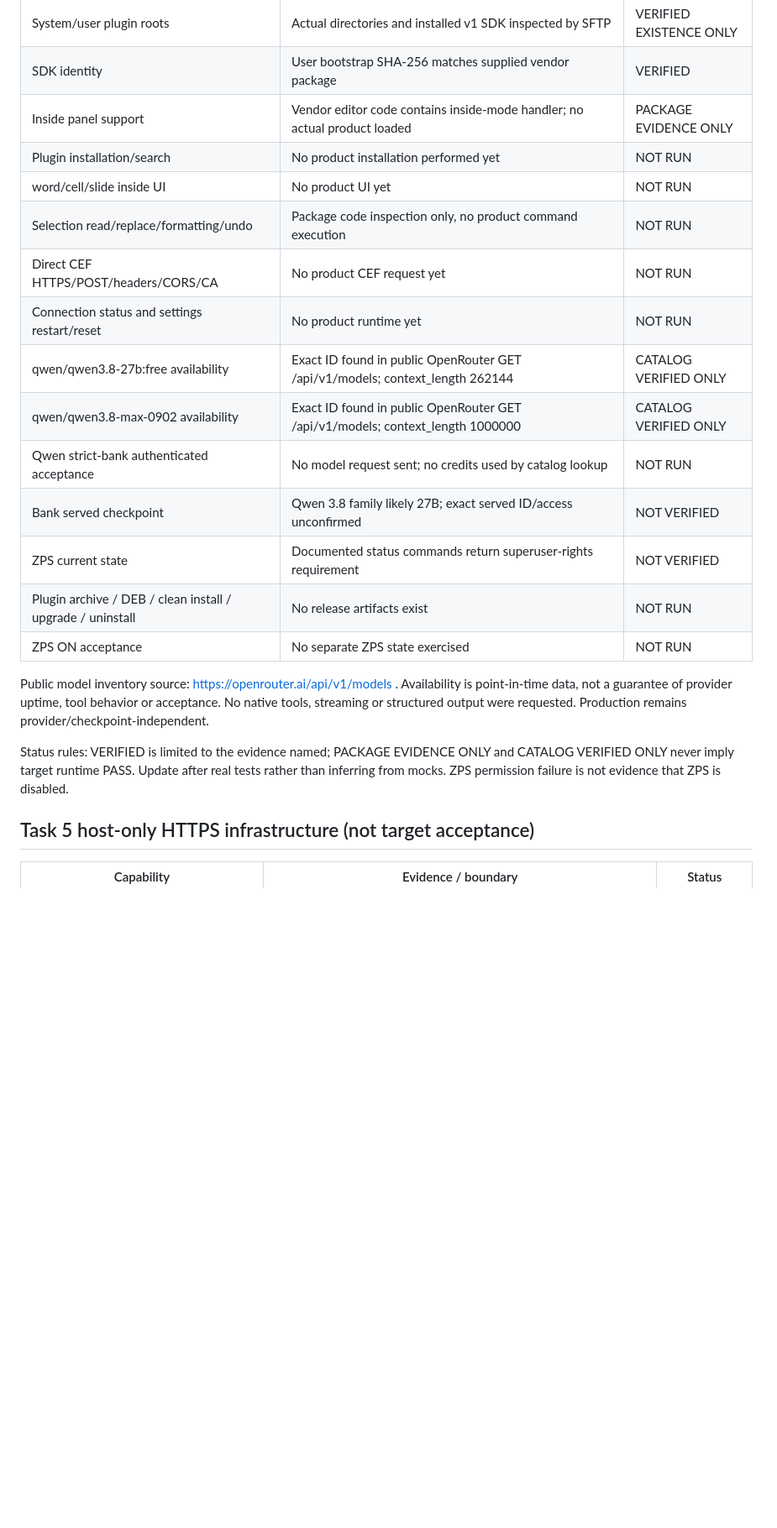
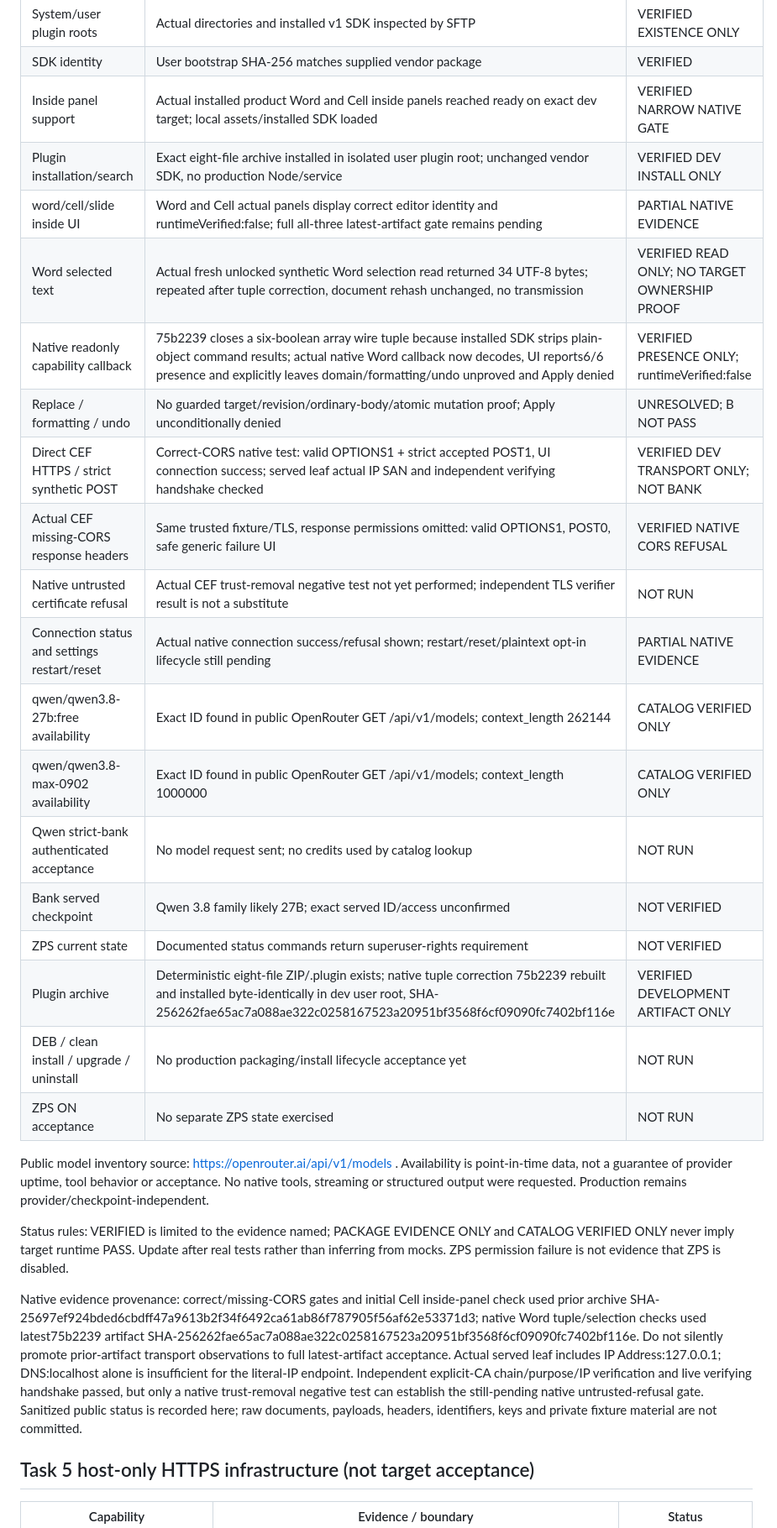
Before and after one commit to blazar-source/r7-ai-assistant, a Markdown page: docs/compatibility-matrix.md, the part around one of its changes. Shown at 84% size. Rendered like a GitHub page; blank space fills up the shorter version.

Commit message:
docs: record bounded native TLS CORS and callback evidence

```diff
--- a/docs/compatibility-matrix.md
+++ b/docs/compatibility-matrix.md
@@ -16,23 +16,30 @@ This is a development evidence matrix, not a Pilot RC PASS report.
 | Clean / dev separation | 02-astra-r7-clean preserved, 03-r7-ai-dev-baseline created | VERIFIED |
 | System/user plugin roots | Actual directories and installed v1 SDK inspected by SFTP | VERIFIED EXISTENCE ONLY |
 | SDK identity | User bootstrap SHA-256 matches supplied vendor package | VERIFIED |
-| Inside panel support | Vendor editor code contains inside-mode handler; no actual product loaded | PACKAGE EVIDENCE ONLY |
-| Plugin installation/search | No product installation performed yet | NOT RUN |
-| word/cell/slide inside UI | No product UI yet | NOT RUN |
-| Selection read/replace/formatting/undo | Package code inspection only, no product command execution | NOT RUN |
-| Direct CEF HTTPS/POST/headers/CORS/CA | No product CEF request yet | NOT RUN |
-| Connection status and settings restart/reset | No product runtime yet | NOT RUN |
+| Inside panel support | Actual installed product Word and Cell inside panels reached ready on exact dev target; local assets/installed SDK loaded | VERIFIED NARROW NATIVE GATE |
+| Plugin installation/search | Exact eight-file archive installed in isolated user plugin root; unchanged vendor SDK, no production Node/service | VERIFIED DEV INSTALL ONLY |
+| word/cell/slide inside UI | Word and Cell actual panels display correct editor identity and runtimeVerified:false; full all-three latest-artifact gate remains pending | PARTIAL NATIVE EVIDENCE |
+| Word selected text | Actual fresh unlocked synthetic Word selection read returned 34 UTF-8 bytes; repeated after tuple correction, document rehash unchanged, no transmission | VERIFIED READ ONLY; NO TARGET OWNERSHIP PROOF |
+| Native readonly capability callback | 75b2239 closes a six-boolean array wire tuple because installed SDK strips plain-object command results; actual native Word callback now decodes, UI reports6/6 presence and explicitly leaves domain/formatting/undo unproved and Apply denied | VERIFIED PRESENCE ONLY; runtimeVerified:false |
+| Replace / formatting / undo | No guarded target/revision/ordinary-body/atomic mutation proof; Apply unconditionally denied | UNRESOLVED; B NOT PASS |
+| Direct CEF HTTPS / strict synthetic POST | Correct-CORS native test: valid OPTIONS1 + strict accepted POST1, UI connection success; served leaf actual IP SAN and independent verifying handshake checked | VERIFIED DEV TRANSPORT ONLY; NOT BANK |
+| Actual CEF missing-CORS response headers | Same trusted fixture/TLS, response permissions omitted: valid OPTIONS1, POST0, safe generic failure UI | VERIFIED NATIVE CORS REFUSAL |
+| Native untrusted certificate refusal | Actual CEF trust-removal negative test not yet performed; independent TLS verifier result is not a substitute | NOT RUN |
+| Connection status and settings restart/reset | Actual native connection success/refusal shown; restart/reset/plaintext opt-in lifecycle still pending | PARTIAL NATIVE EVIDENCE |
 | qwen/qwen3.8-27b:free availability | Exact ID found in public OpenRouter GET /api/v1/models; context_length 262144 | CATALOG VERIFIED ONLY |
 | qwen/qwen3.8-max-0902 availability | Exact ID found in public OpenRouter GET /api/v1/models; context_length 1000000 | CATALOG VERIFIED ONLY |
 | Qwen strict-bank authenticated acceptance | No model request sent; no credits used by catalog lookup | NOT RUN |
 | Bank served checkpoint | Qwen 3.8 family likely 27B; exact served ID/access unconfirmed | NOT VERIFIED |
 | ZPS current state | Documented status commands return superuser-rights requirement | NOT VERIFIED |
-| Plugin archive / DEB / clean install / upgrade / uninstall | No release artifacts exist | NOT RUN |
+| Plugin archive | Deterministic eight-file ZIP/.plugin exists; native tuple correction 75b2239 rebuilt and installed byte-identically in dev user root, SHA-256262fae65ac7a088ae322c0258167523a20951bf3568f6cf09090fc7402bf116e | VERIFIED DEVELOPMENT ARTIFACT ONLY |
+| DEB / clean install / upgrade / uninstall | No production packaging/install lifecycle acceptance yet | NOT RUN |
 | ZPS ON acceptance | No separate ZPS state exercised | NOT RUN |
 
 Public model inventory source: https://openrouter.ai/api/v1/models . Availability is point-in-time data, not a guarantee of provider uptime, tool behavior or acceptance. No native tools, streaming or structured output were requested. Production remains provider/checkpoint-independent.
 
 Status rules: VERIFIED is limited to the evidence named; PACKAGE EVIDENCE ONLY and CATALOG VERIFIED ONLY never imply target runtime PASS. Update after real tests rather than inferring from mocks. ZPS permission failure is not evidence that ZPS is disabled.
+
+Native evidence provenance: correct/missing-CORS gates and initial Cell inside-panel check used prior archive SHA-25697ef924bded6cbdff47a9613b2f34f6492ca61ab86f787905f56af62e53371d3; native Word tuple/selection checks used latest75b2239 artifact SHA-256262fae65ac7a088ae322c0258167523a20951bf3568f6cf09090fc7402bf116e. Do not silently promote prior-artifact transport observations to full latest-artifact acceptance. Actual served leaf includes IP Address:127.0.0.1; DNS:localhost alone is insufficient for the literal-IP endpoint. Independent explicit-CA chain/purpose/IP verification and live verifying handshake passed, but only a native trust-removal negative test can establish the still-pending native untrusted-refusal gate. Sanitized public status is recorded here; raw documents, payloads, headers, identifiers, keys and private fixture material are not committed.
 
 ## Task 5 host-only HTTPS infrastructure (not target acceptance)
 
```
Also changed, not shown: other parts of docs/compatibility-matrix.md (+2 -2 lines).
